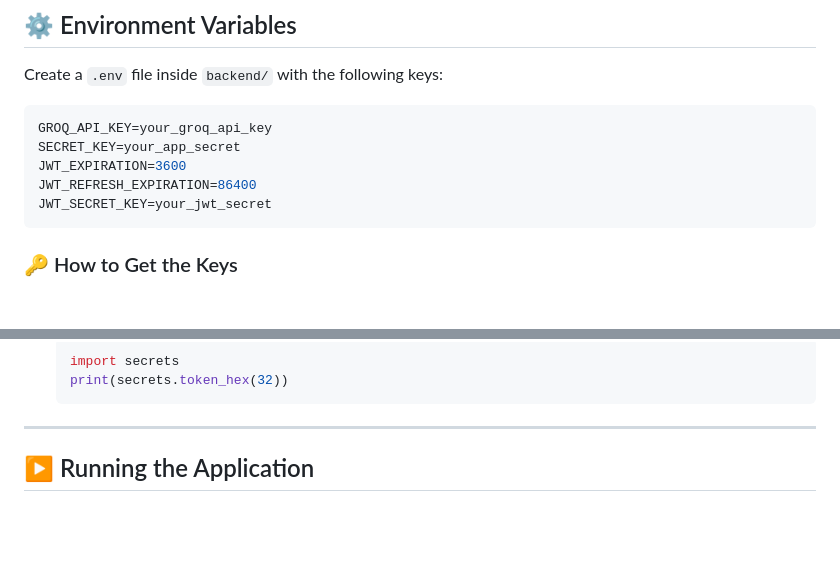
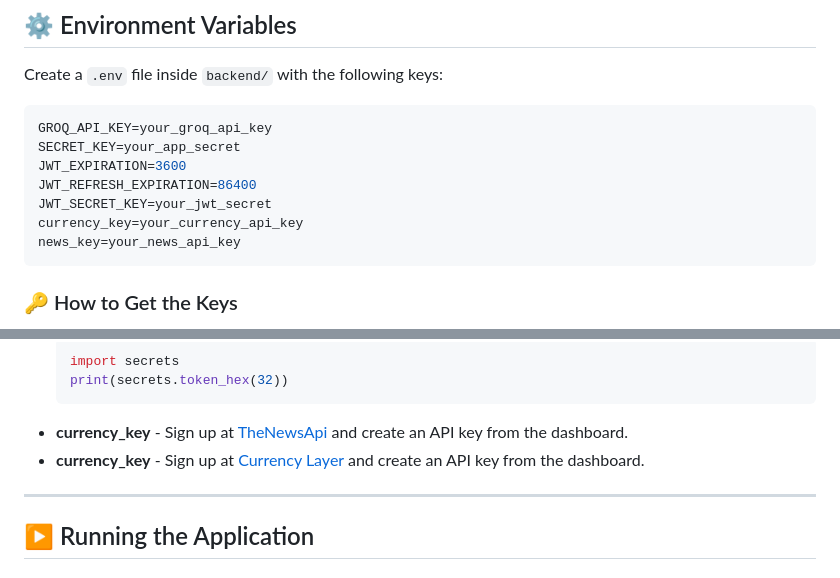
Before and after one commit to mohamedaboabdallah/Q-A-using-RAG, a Markdown page: README.md, 2 parts joined by grey strips. Rendered like a GitHub page; blank space fills up the shorter version.

Commit message:
EI-35 added necessary tools

````diff
--- a/README.md
+++ b/README.md
@@ -80,6 +80,8 @@ SECRET_KEY=your_app_secret
 JWT_EXPIRATION=3600
 JWT_REFRESH_EXPIRATION=86400
 JWT_SECRET_KEY=your_jwt_secret
+currency_key=your_currency_api_key
+news_key=your_news_api_key
 ```
 
 ### 🔑 How to Get the Keys
@@ -97,7 +99,8 @@ JWT_SECRET_KEY=your_jwt_secret
   import secrets
   print(secrets.token_hex(32))
   ```
-
+- **currency_key** - Sign up at [TheNewsApi](https://www.thenewsapi.com/) and create an API key from the dashboard.
+- **currency_key** - Sign up at [Currency Layer](https://currencylayer.com/) and create an API key from the dashboard.
 ---
 
 ## ▶️ Running the Application
````
